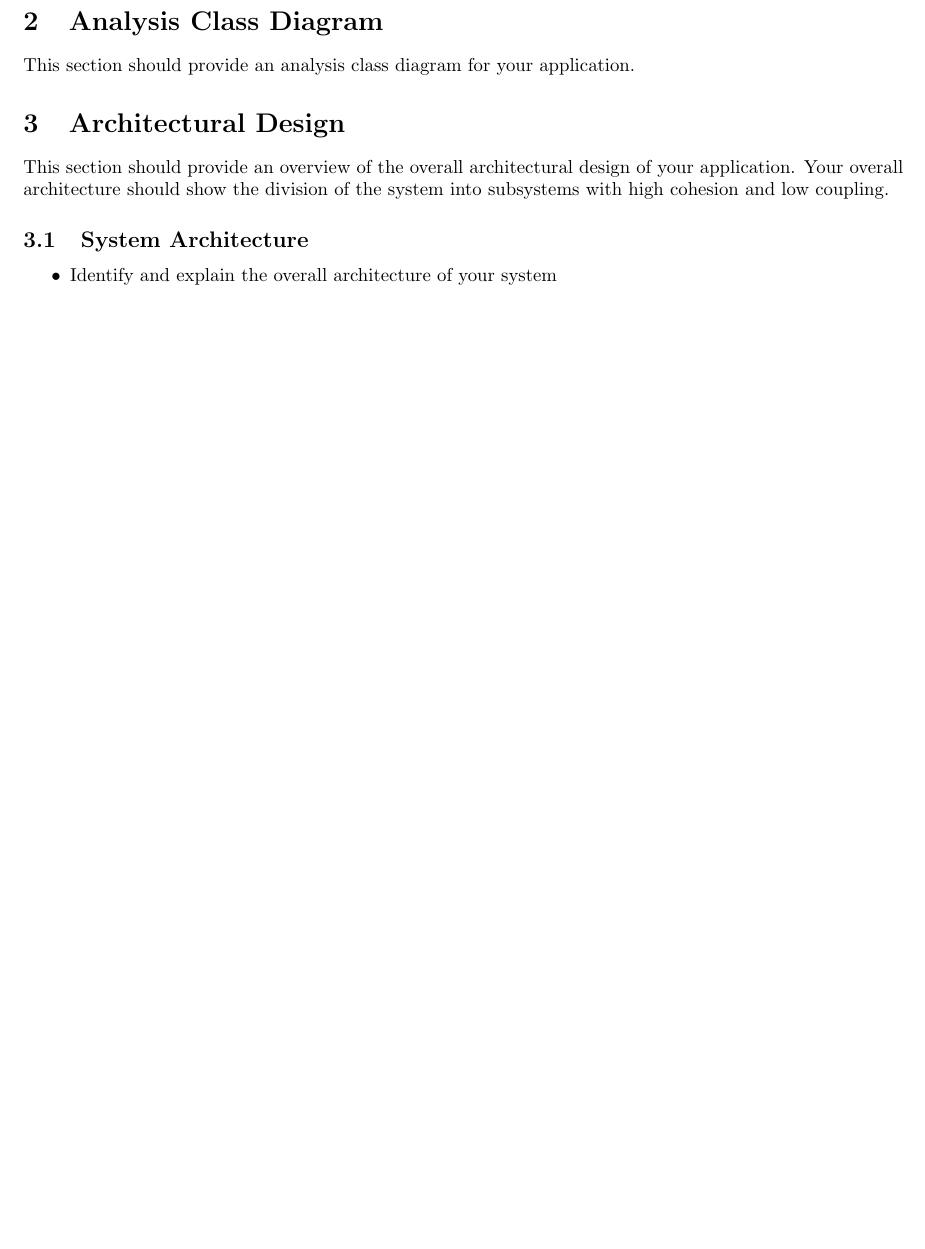
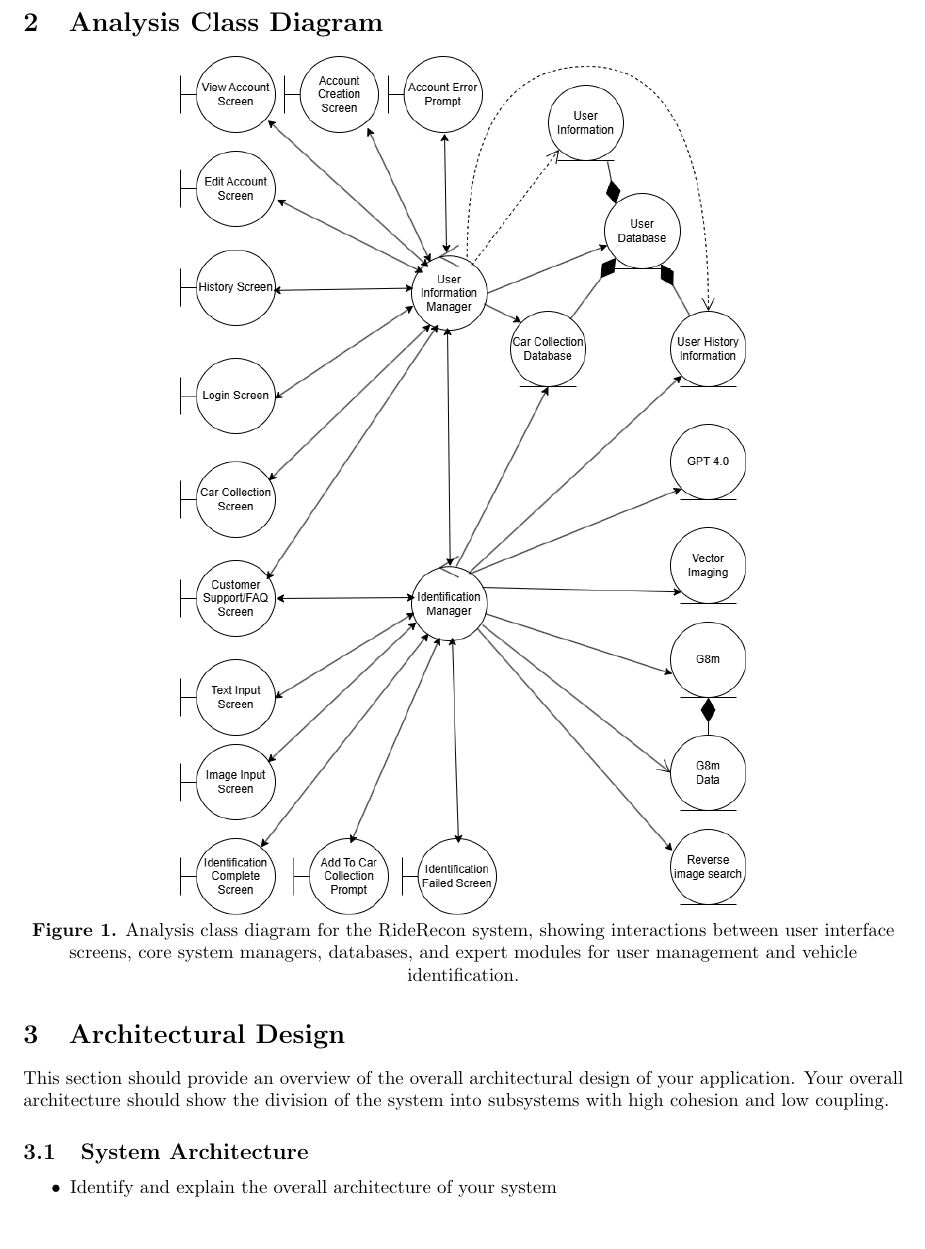
Before and after one commit to HashBukhtiar/RideRecon, a LaTeX document (D2/SE3A04_D2_Group8.tex): part of page 2 of 3 before the commit and part of page 3 of 5 after it, cut so that both start at the same text, the shorter picture padded with empty space. Compiled offline with pdfLaTeX.

Commit message:
Added Analysis Class Diagram and figure caption for James

```diff
--- a/D2/SE3A04_D2_Group8.tex
+++ b/D2/SE3A04_D2_Group8.tex
@@ -98,7 +98,10 @@ Describe what the rest of the document contains and explain how the document is
 \section{Analysis Class Diagram}
 \label{sec:analysis_class_diagram}
 % Begin Section
-This section should provide an analysis class diagram for your application.
+\begin{center}
+	\includegraphics[scale=0.5]{images/AnalysisDiagram_compacted.png}\\
+	\textbf{Figure 1.} Analysis class diagram for the RideRecon system, showing interactions between user interface screens, core system managers, databases, and expert modules for user management and vehicle identification.
+\end{center}
 % End Section
 
 
```
Also changed, not shown: D2/SE3A04_D2_Group8.pdf, D2/images/AnalysisDiagram_compacted.png (added).
